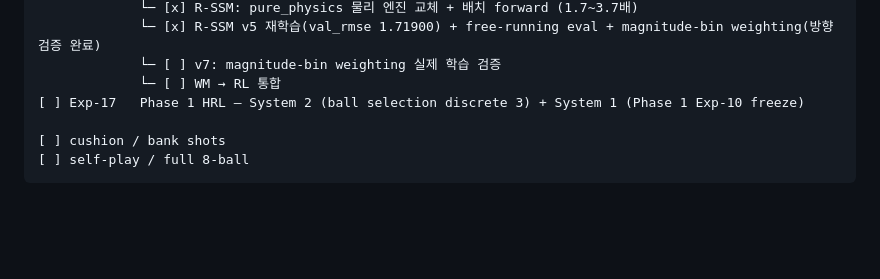
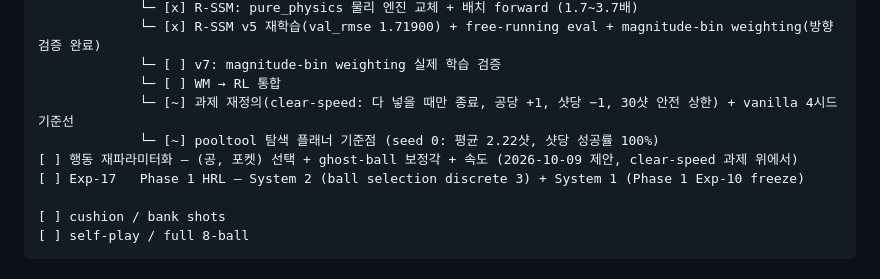
Before and after one commit to yongjin-shin/billiards-rl, a Markdown page: roadmap.md, the part around one of its changes. GitHub-like rendering; blank space fills up the shorter version.

Commit message:
[exp16] docs: roadmap - 행동 재파라미터화((공,포켓) 선택 + ghost-ball 보정각 + 속도) 제안
Co-Authored-By: Claude Opus 5.5 <noreply@anthropic.com>

```diff
--- a/roadmap.md
+++ b/roadmap.md
@@ -25,6 +25,9 @@ Experiment plans and next directions. For completed experiment results, see [exp
              └─ [x] R-SSM v5 재학습(val_rmse 1.71900) + free-running eval + magnitude-bin weighting(방향 검증 완료)
              └─ [ ] v7: magnitude-bin weighting 실제 학습 검증
              └─ [ ] WM → RL 통합
+             └─ [~] 과제 재정의(clear-speed: 다 넣을 때만 종료, 공당 +1, 샷당 −1, 30샷 안전 상한) + vanilla 4시드 기준선
+             └─ [~] pooltool 탐색 플래너 기준점 (seed 0: 평균 2.22샷, 샷당 성공률 100%)
+[ ] 행동 재파라미터화 — (공, 포켓) 선택 + ghost-ball 보정각 + 속도 (2026-10-09 제안, clear-speed 과제 위에서)
 [ ] Exp-17   Phase 1 HRL — System 2 (ball selection discrete 3) + System 1 (Phase 1 Exp-10 freeze)
 
 [ ] cushion / bank shots
```
Also changed, not shown: other parts of roadmap.md (+56 -0 lines).
